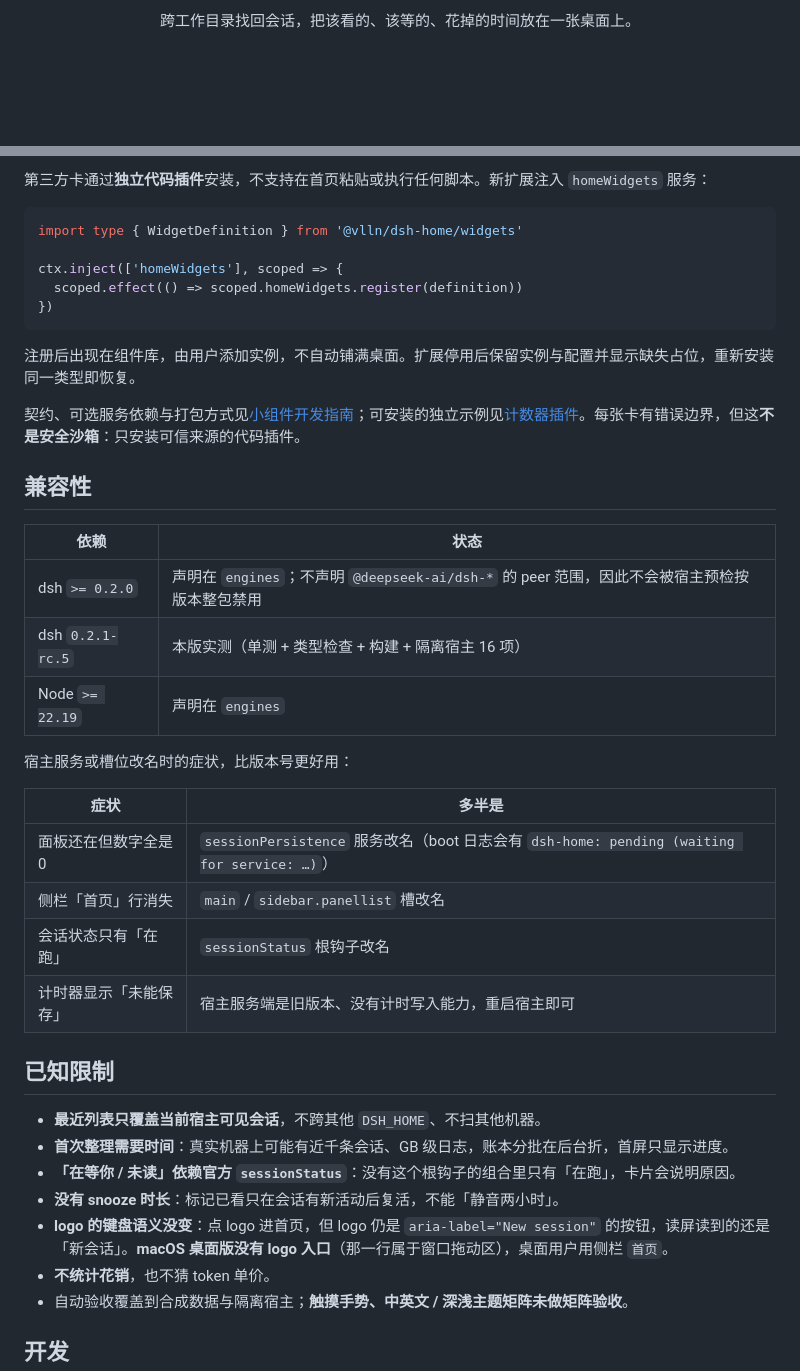
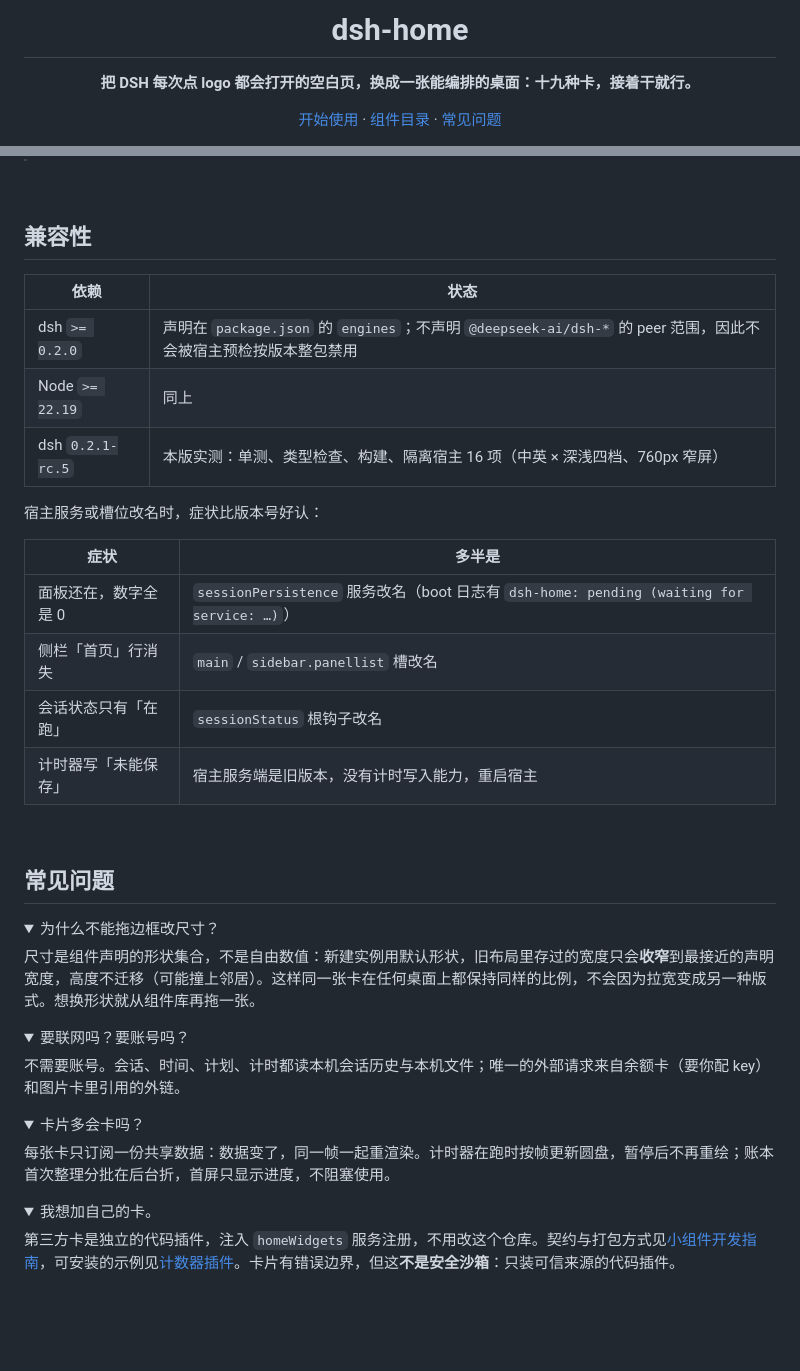
Before and after one commit to vlln/dsh-home, a Markdown page: README.md, 2 parts joined by grey strips. GitHub-like rendering; folded sections open; blank space fills up the shorter version.

````diff
--- a/README.md
+++ b/README.md
@@ -2,4 +7,8 @@
 
-<p align="center">跨工作目录找回会话，把该看的、该等的、花掉的时间放在一张桌面上。</p>
+<h1 align="center">dsh-home</h1>
+
+<p align="center"><b>把 DSH 每次点 logo 都会打开的空白页，换成一张能编排的桌面：十九种卡，接着干就行。</b></p>
+
+<p align="center"><a href="#三步上手">开始使用</a> · <a href="#组件目录">组件目录</a> · <a href="#常见问题">常见问题</a></p>
 
 <p align="center">
@@ -109,41 +145,50 @@ $DSH_HOME/data/dsh-home/
 
-第三方卡通过**独立代码插件**安装，不支持在首页粘贴或执行任何脚本。新扩展注入 `homeWidgets` 服务：
-
-```ts
-import type { WidgetDefinition } from '@vlln/dsh-home/widgets'
-
-ctx.inject(['homeWidgets'], scoped => {
-  scoped.effect(() => scoped.homeWidgets.register(definition))
-})
-```
-
-注册后出现在组件库，由用户添加实例，不自动铺满桌面。扩展停用后保留实例与配置并显示缺失占位，重新安装同一类型即恢复。
-
-契约、可选服务依赖与打包方式见[小组件开发指南](<docs/widget-development.md>)；可安装的独立示例见[计数器插件](<examples/widget-counter/README.md>)。每张卡有错误边界，但这**不是安全沙箱**：只安装可信来源的代码插件。
+<br>
 
 ## 兼容性
 
 | 依赖 | 状态 |
 |---|---|
-| dsh `>= 0.2.0` | 声明在 `engines`；不声明 `@deepseek-ai/dsh-*` 的 peer 范围，因此不会被宿主预检按版本整包禁用 |
-| dsh `0.2.1-rc.5` | 本版实测（单测 + 类型检查 + 构建 + 隔离宿主 16 项） |
-| Node `>= 22.19` | 声明在 `engines` |
+| dsh `>= 0.2.0` | 声明在 `package.json` 的 `engines`；不声明 `@deepseek-ai/dsh-*` 的 peer 范围，因此不会被宿主预检按版本整包禁用 |
+| Node `>= 22.19` | 同上 |
+| dsh `0.2.1-rc.5` | 本版实测：单测、类型检查、构建、隔离宿主 16 项（中英 × 深浅四档、760px 窄屏） |
 
-宿主服务或槽位改名时的症状，比版本号更好用：
+宿主服务或槽位改名时，症状比版本号好认：
 
 | 症状 | 多半是 |
 |---|---|
-| 面板还在但数字全是 0 | `sessionPersistence` 服务改名（boot 日志会有 `dsh-home: pending (waiting for service: …)`） |
+| 面板还在，数字全是 0 | `sessionPersistence` 服务改名（boot 日志有 `dsh-home: pending (waiting for service: …)`） |
 | 侧栏「首页」行消失 | `main` / `sidebar.panellist` 槽改名 |
 | 会话状态只有「在跑」 | `sessionStatus` 根钩子改名 |
-| 计时器显示「未能保存」 | 宿主服务端是旧版本、没有计时写入能力，重启宿主即可 |
+| 计时器写「未能保存」 | 宿主服务端是旧版本，没有计时写入能力，重启宿主 |
 
-## 已知限制
+<br>
 
-- **最近列表只覆盖当前宿主可见会话**，不跨其他 `DSH_HOME`、不扫其他机器。
-- **首次整理需要时间**：真实机器上可能有近千条会话、GB 级日志，账本分批在后台折，首屏只显示进度。
-- **「在等你 / 未读」依赖官方 `sessionStatus`**：没有这个根钩子的组合里只有「在跑」，卡片会说明原因。
-- **没有 snooze 时长**：标记已看只在会话有新活动后复活，不能「静音两小时」。
-- **logo 的键盘语义没变**：点 logo 进首页，但 logo 仍是 `aria-label="New session"` 的按钮，读屏读到的还是「新会话」。**macOS 桌面版没有 logo 入口**（那一行属于窗口拖动区），桌面用户用侧栏 `首页`。
-- **不统计花销**，也不猜 token 单价。
-- 自动验收覆盖到合成数据与隔离宿主；**触摸手势、中英文 / 深浅主题矩阵未做矩阵验收**。
+## 常见问题
+
+<details>
+<summary>为什么不能拖边框改尺寸？</summary>
+
+尺寸是组件声明的形状集合，不是自由数值：新建实例用默认形状，旧布局里存过的宽度只会**收窄**到最接近的声明宽度，高度不迁移（可能撞上邻居）。这样同一张卡在任何桌面上都保持同样的比例，不会因为拉宽变成另一种版式。想换形状就从组件库再拖一张。
+
+</details>
+
+<details>
+<summary>要联网吗？要账号吗？</summary>
+
+不需要账号。会话、时间、计划、计时都读本机会话历史与本机文件；唯一的外部请求来自余额卡（要你配 key）和图片卡里引用的外链。
+
+</details>
+
+<details>
+<summary>卡片多会卡吗？</summary>
+
+每张卡只订阅一份共享数据：数据变了，同一帧一起重渲染。计时器在跑时按帧更新圆盘，暂停后不再重绘；账本首次整理分批在后台折，首屏只显示进度，不阻塞使用。
+
+</details>
+
+<details>
+<summary>我想加自己的卡。</summary>
+
+第三方卡是独立的代码插件，注入 `homeWidgets` 服务注册，不用改这个仓库。契约与打包方式见[小组件开发指南](docs/widget-development.md)，可安装的示例见[计数器插件](examples/widget-counter/README.md)。卡片有错误边界，但这**不是安全沙箱**：只装可信来源的代码插件。
+
````
Also changed, not shown: other parts of README.md (+118 -89 lines), docs/preview/card-sessions.png (added), docs/preview/card-time.png (added), docs/preview/home-dark.png (added), docs/preview/home.png.
